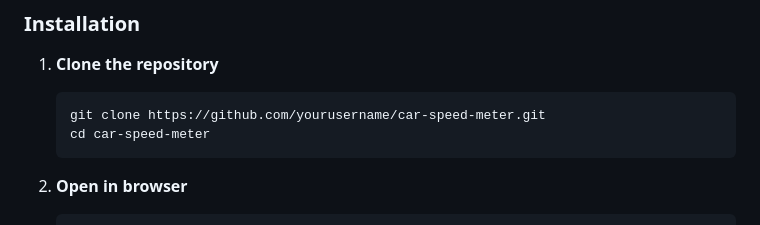
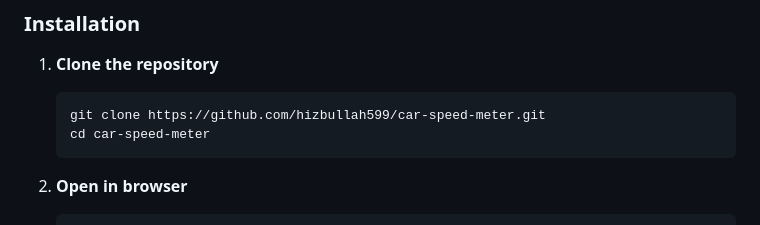
Before and after one commit to hizbullah599/car-speed-meter, a Markdown page: README.md, the part around the change. Rendered like a GitHub page.

````diff
--- a/README.md
+++ b/README.md
@@ -76,7 +76,7 @@ Each engine type features:
 
 1. **Clone the repository**
    ```bash
-   git clone https://github.com/yourusername/car-speed-meter.git
+   git clone https://github.com/hizbullah599/car-speed-meter.git
    cd car-speed-meter
    ```
 
````
